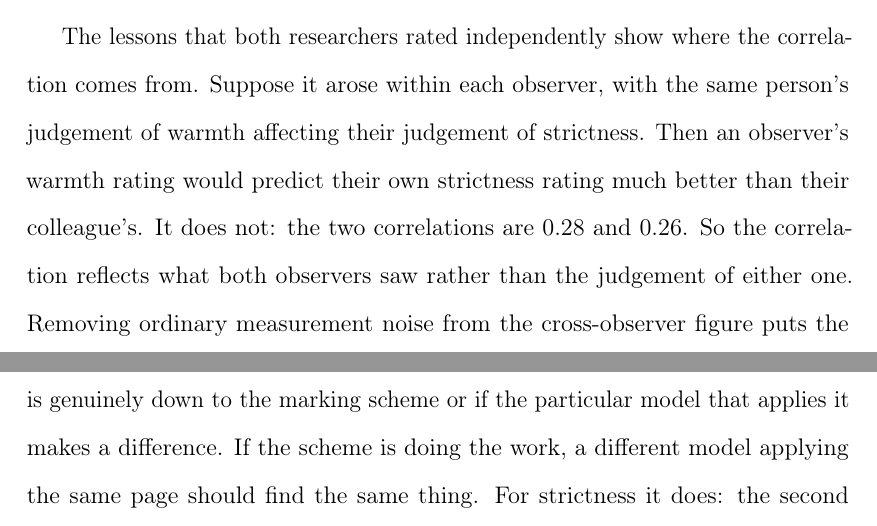
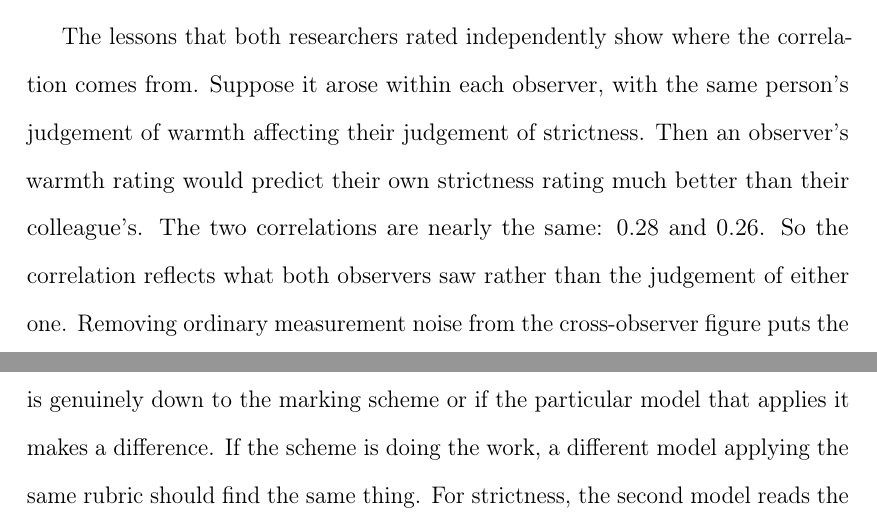
Before and after one commit to damianpphelan-cmd/phd-thesis-overleaf, a LaTeX thesis (main.tex, which reads chapters/02_paper1.tex): two parts of pages 46 and 55 of 174, joined at a grey line, cut so that both start at the same text. Compiled offline with pdfLaTeX.

Commit message:
Remove the verdict-then-colon structure at its three sites

```diff
--- a/chapters/02_paper1.tex
+++ b/chapters/02_paper1.tex
@@ -519,7 +519,7 @@ Two corrections give a sense of how much the error takes off. The first corrects
 
 The two enacted scores are correlated at $r = \CorrWarmthStrictnessEnacted$ across the \NTierOne{} visited schools, and the two espoused scores at $\CorrWarmthStrictnessEspoused$. Taken at face value, the enacted figure says that warm schools are usually strict ones. Part of that figure, though, comes from how the scores were made rather than from the schools. The same observers scored both dimensions at the same school on the same day, and an overall impression of a school formed on the day can move both ratings in the same direction.
 
-The lessons that both researchers rated independently show where the correlation comes from. Suppose it arose within each observer, with the same person's judgement of warmth affecting their judgement of strictness. Then an observer's warmth rating would predict their own strictness rating much better than their colleague's. It does not: the two correlations are \CorrWSSameObs{} and \CorrWSCrossObs{}. So the correlation reflects what both observers saw rather than the judgement of either one. Removing ordinary measurement noise from the cross-observer figure puts the correlation between the dimensions themselves at about \CorrWSTrue{}. That, rather than $\CorrWarmthStrictnessEnacted$, is the better estimate of how strongly warmth and strictness go together in schools: the two are related but clearly distinct.
+The lessons that both researchers rated independently show where the correlation comes from. Suppose it arose within each observer, with the same person's judgement of warmth affecting their judgement of strictness. Then an observer's warmth rating would predict their own strictness rating much better than their colleague's. The two correlations are nearly the same: \CorrWSSameObs{} and \CorrWSCrossObs{}. So the correlation reflects what both observers saw rather than the judgement of either one. Removing ordinary measurement noise from the cross-observer figure puts the correlation between the dimensions themselves at about \CorrWSTrue{}. That, rather than $\CorrWarmthStrictnessEnacted$, is the better estimate of how strongly warmth and strictness go together in schools: the two are related but clearly distinct.
 
 The gold standard is two measures rather than one because the interview and the visit disagree about
 the same school. If the two were noisy readings of one quantity, the right thing to do would be
@@ -747,8 +747,7 @@ The retest asks whether the language model gives the same answer twice. Each sch
 The purpose of changing the language model is to check whether the reading is genuinely down
 to the marking scheme or if the particular model that applies it makes a difference.
 If the scheme is doing the work, a different model applying
-the same page should find the same thing. For strictness it does: the second model reads the
-enacted scores at $\RubricSFourO$, close to the primary model's $\RubricSOfstedRaw$. For warmth
+the same rubric should find the same thing. For strictness, the second model reads the enacted scores at $\RubricSFourO$, close to the primary model's $\RubricSOfstedRaw$, so the scheme rather than the model is doing the work. For warmth
 and teaching it finds essentially nothing ($\RubricWFourO$, $\RubricTFourO$).
 
 The length check asks whether the marking scheme bands track document length rather than
```
Also changed, not shown: chapters/03_paper2.tex (+1 -1 lines).
